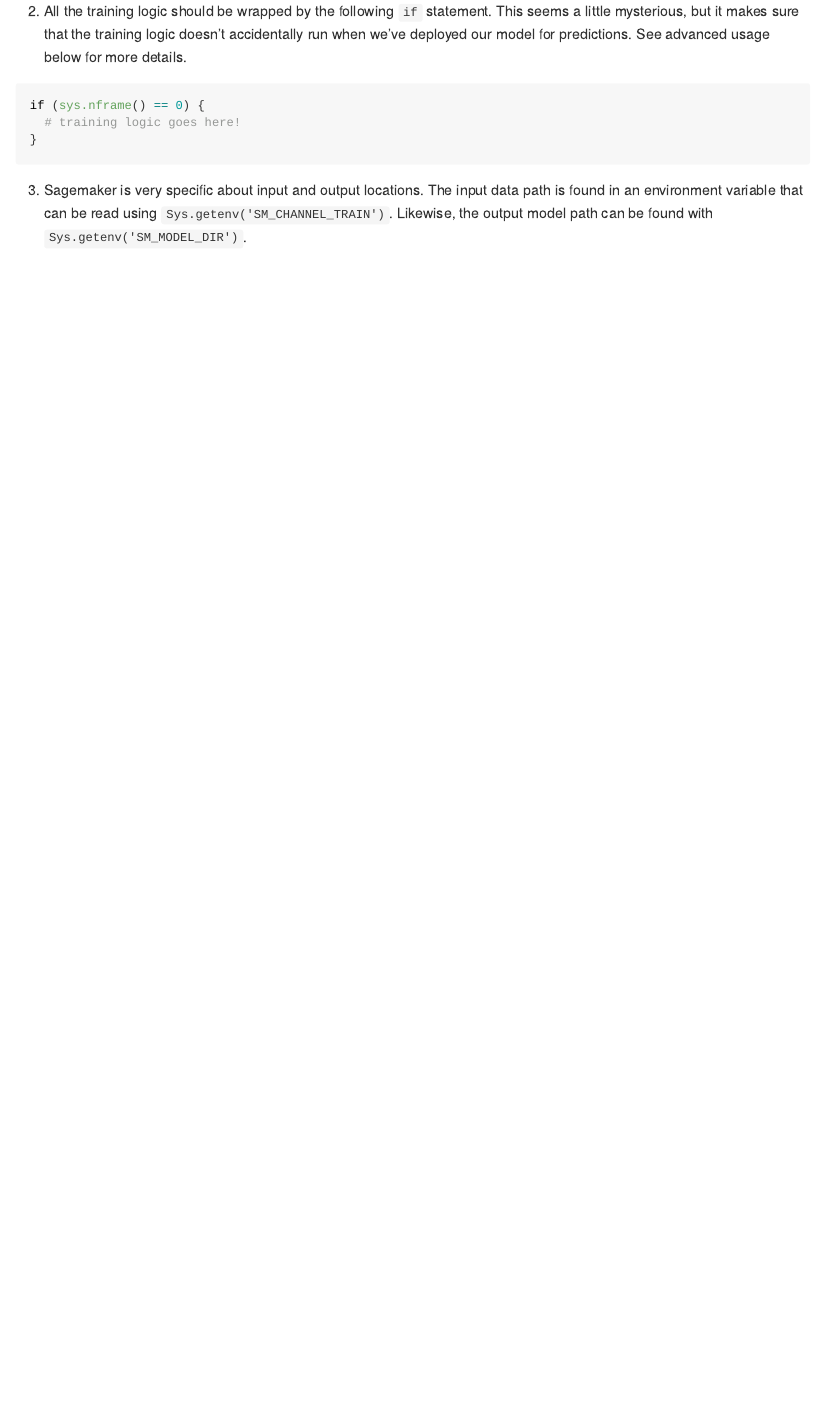
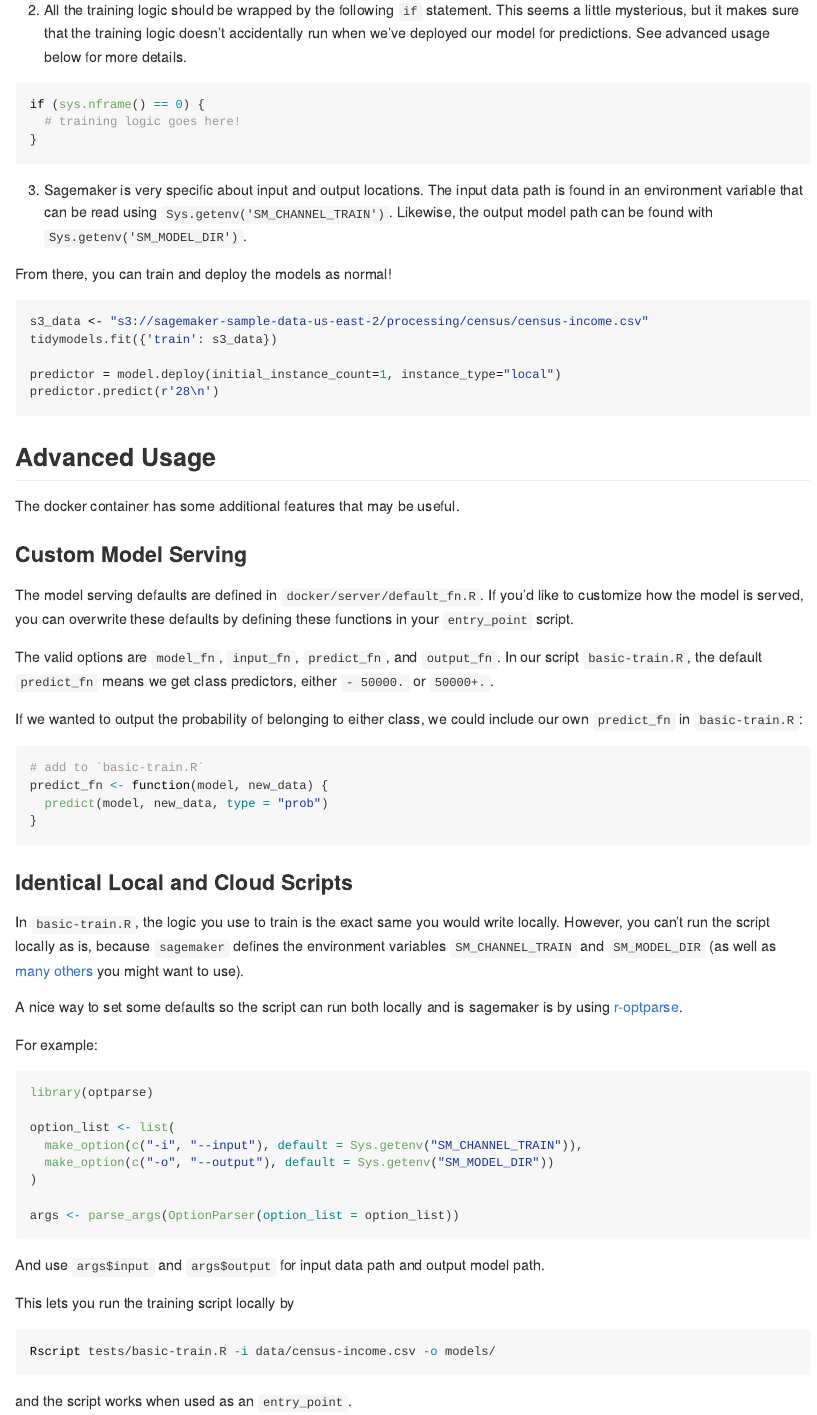
Before and after one commit to tmastny/sagemaker-tidymodels, an R Markdown document (README.Rmd): the page in a window 1100 px wide, from 1590 px down before the commit and from 1530 px down after it, so that both start at the same text. The pictures show the output file README.md that the author committed with the source, drawn offline in the style of GitHub.

Commit message:
next draft of readme

````diff
--- a/README.Rmd
+++ b/README.Rmd
@@ -80,3 +80,71 @@ if (sys.nframe() == 0) {
    data path is found in an environment variable that can be read using
    `Sys.getenv('SM_CHANNEL_TRAIN')`. Likewise, the output model path can
    be found with `Sys.getenv('SM_MODEL_DIR')`.
+
+From there, you can train and deploy the models as normal!
+
+```{python, eval=FALSE}
+s3_data <- "s3://sagemaker-sample-data-us-east-2/processing/census/census-income.csv"
+tidymodels.fit({'train': s3_data})
+
+predictor = model.deploy(initial_instance_count=1, instance_type="local")
+predictor.predict(r'28\n')
+```
+
+
+## Advanced Usage
+
+The docker container has some additional features that may be useful.
+
+### Custom Model Serving
+
+The model serving defaults are defined in `docker/server/default_fn.R`.
+If you'd like to customize how the model is served, you can overwrite these
+defaults by defining these functions in your `entry_point` script.
+
+The valid options are `model_fn`, `input_fn`, `predict_fn`, and `output_fn`.
+In our script `basic-train.R`, the default `predict_fn` means we get class
+predictors, either `- 50000.` or `50000+.`.
+
+If we wanted to output the probability of belonging to either class,
+we could include our own `predict_fn` in `basic-train.R`:
+
+```{r, eval=FALSE}
+# add to `basic-train.R`
+predict_fn <- function(model, new_data) {
+  predict(model, new_data, type = "prob")
+}
+```
+
+### Identical Local and Cloud Scripts
+
+In `basic-train.R`, the logic you use to train is the exact same you would
+write locally. However, you can't run the script locally as is,
+because `sagemaker` defines the environment variables `SM_CHANNEL_TRAIN` and
+`SM_MODEL_DIR` (as well as
+[many others](https://github.com/aws/sagemaker-training-toolkit/blob/397ddea3d1871937dd50dbf36d59b35b182e329b/src/sagemaker_training/params.py#L1-L58)
+you might want to use).
+
+A nice way to set some defaults so the script can run both locally and is
+sagemaker is by using [r-optparse](https://github.com/trevorld/r-optparse).
+
+For example:
+
+```{r, eval=FALSE}
+library(optparse)
+
+option_list <- list(
+  make_option(c("-i", "--input"), default = Sys.getenv("SM_CHANNEL_TRAIN")),
+  make_option(c("-o", "--output"), default = Sys.getenv("SM_MODEL_DIR"))
+)
+
+args <- parse_args(OptionParser(option_list = option_list))
+```
+
+And use `args$input` and `args$output` for input data path and output model path.
+
+This lets you run the training script locally by
+```bash
+Rscript tests/basic-train.R -i data/census-income.csv -o models/
+```
+and the script works when used as an `entry_point`.
````
Also changed, not shown: README.md.
